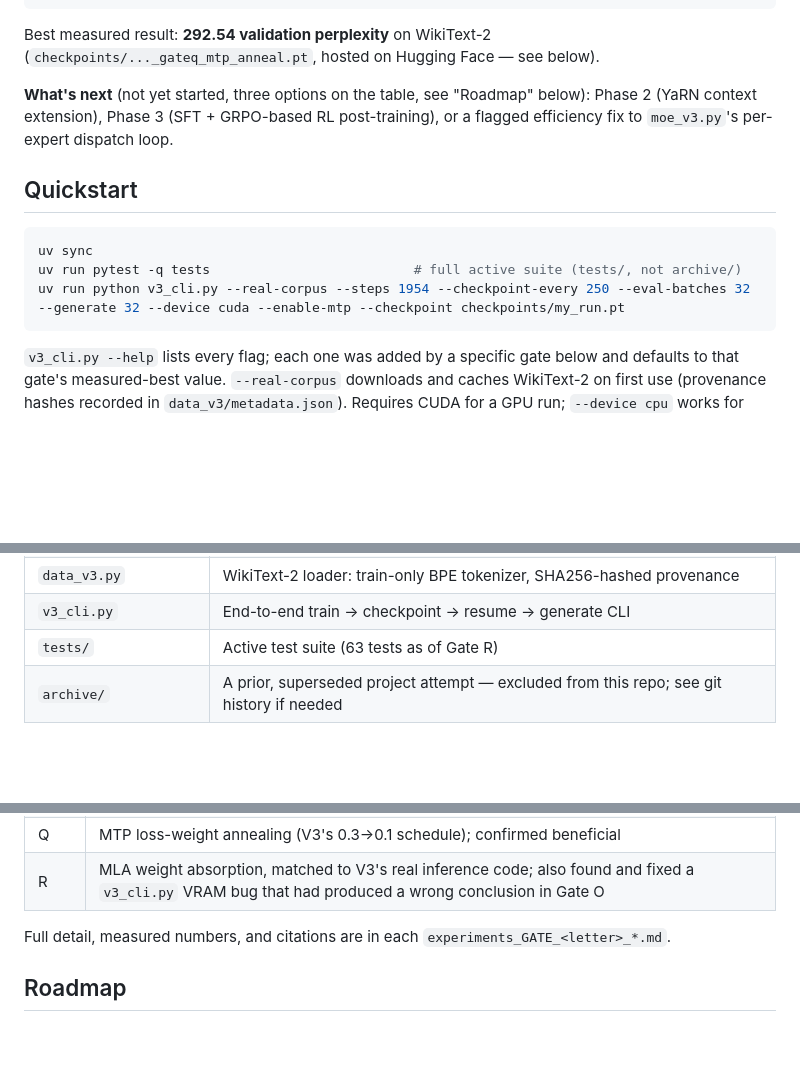
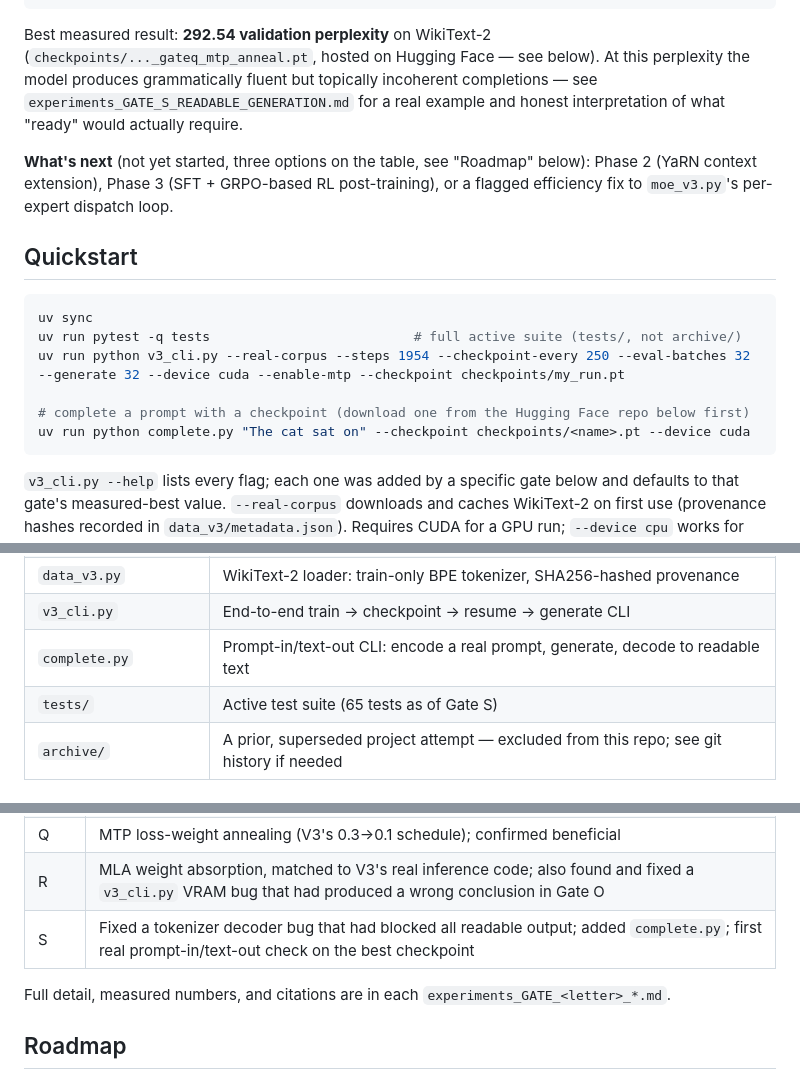
Before and after one commit to syedazeez337/deepseek-v3-compact-proxy, a Markdown page: README.md, 3 parts joined by grey strips. Rendered like a GitHub page; blank space fills up the shorter version.

Commit message:
Update README for Gate S (complete.py, tokenizer fix, gate table)

````diff
--- a/README.md
+++ b/README.md
@@ -32,7 +32,9 @@ mtp_weight=0.3 annealed to 0.1 at 67.6% of training (V3's own schedule)
 ```
 
 Best measured result: **292.54 validation perplexity** on WikiText-2 (`checkpoints/..._gateq_mtp_anneal.pt`,
-hosted on Hugging Face — see below).
+hosted on Hugging Face — see below). At this perplexity the model produces grammatically fluent but topically
+incoherent completions — see `experiments_GATE_S_READABLE_GENERATION.md` for a real example and honest
+interpretation of what "ready" would actually require.
 
 **What's next** (not yet started, three options on the table, see "Roadmap" below): Phase 2 (YaRN context
 extension), Phase 3 (SFT + GRPO-based RL post-training), or a flagged efficiency fix to `moe_v3.py`'s per-expert
@@ -44,6 +46,9 @@ dispatch loop.
 uv sync
 uv run pytest -q tests                          # full active suite (tests/, not archive/)
 uv run python v3_cli.py --real-corpus --steps 1954 --checkpoint-every 250 --eval-batches 32 --generate 32 --device cuda --enable-mtp --checkpoint checkpoints/my_run.pt
+
+# complete a prompt with a checkpoint (download one from the Hugging Face repo below first)
+uv run python complete.py "The cat sat on" --checkpoint checkpoints/<name>.pt --device cuda
 ```
 
 `v3_cli.py --help` lists every flag; each one was added by a specific gate below and defaults to that gate's
@@ -68,7 +73,8 @@ measured-best value. `--real-corpus` downloads and caches WikiText-2 on first us
 | `v3_training.py` | AdamW + warmup/cosine LR, FP16 autocast + GradScaler, full checkpoint/resume |
 | `data_v3.py` | WikiText-2 loader: train-only BPE tokenizer, SHA256-hashed provenance |
 | `v3_cli.py` | End-to-end train -> checkpoint -> resume -> generate CLI |
-| `tests/` | Active test suite (63 tests as of Gate R) |
+| `complete.py` | Prompt-in/text-out CLI: encode a real prompt, generate, decode to readable text |
+| `tests/` | Active test suite (65 tests as of Gate S) |
 | `archive/` | A prior, superseded project attempt — excluded from this repo; see git history if needed |
 
 ## Gate history
@@ -93,6 +99,7 @@ measured-best value. `--real-corpus` downloads and caches WikiText-2 on first us
 | P | `route_scale` swept; V3's own value (2.5) measured worse than a smaller one (0.75) |
 | Q | MTP loss-weight annealing (V3's 0.3->0.1 schedule); confirmed beneficial |
 | R | MLA weight absorption, matched to V3's real inference code; also found and fixed a `v3_cli.py` VRAM bug that had produced a wrong conclusion in Gate O |
+| S | Fixed a tokenizer decoder bug that had blocked all readable output; added `complete.py`; first real prompt-in/text-out check on the best checkpoint |
 
 Full detail, measured numbers, and citations are in each `experiments_GATE_<letter>_*.md`.
 
````
